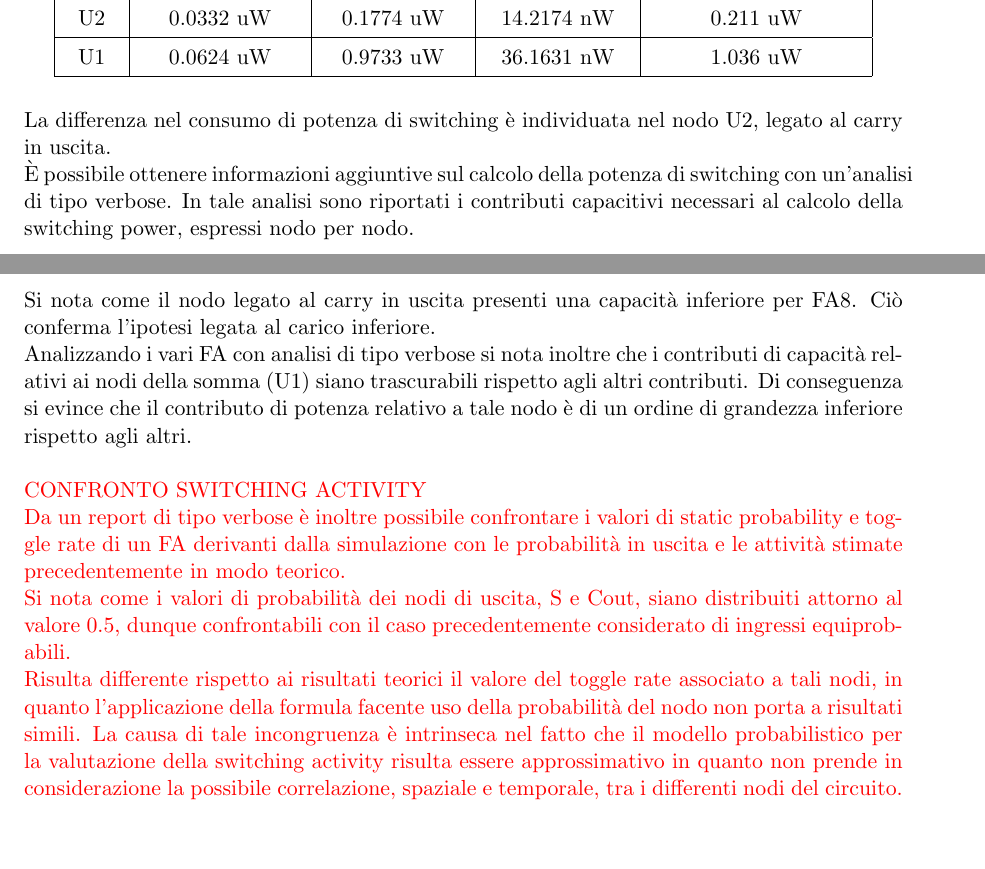
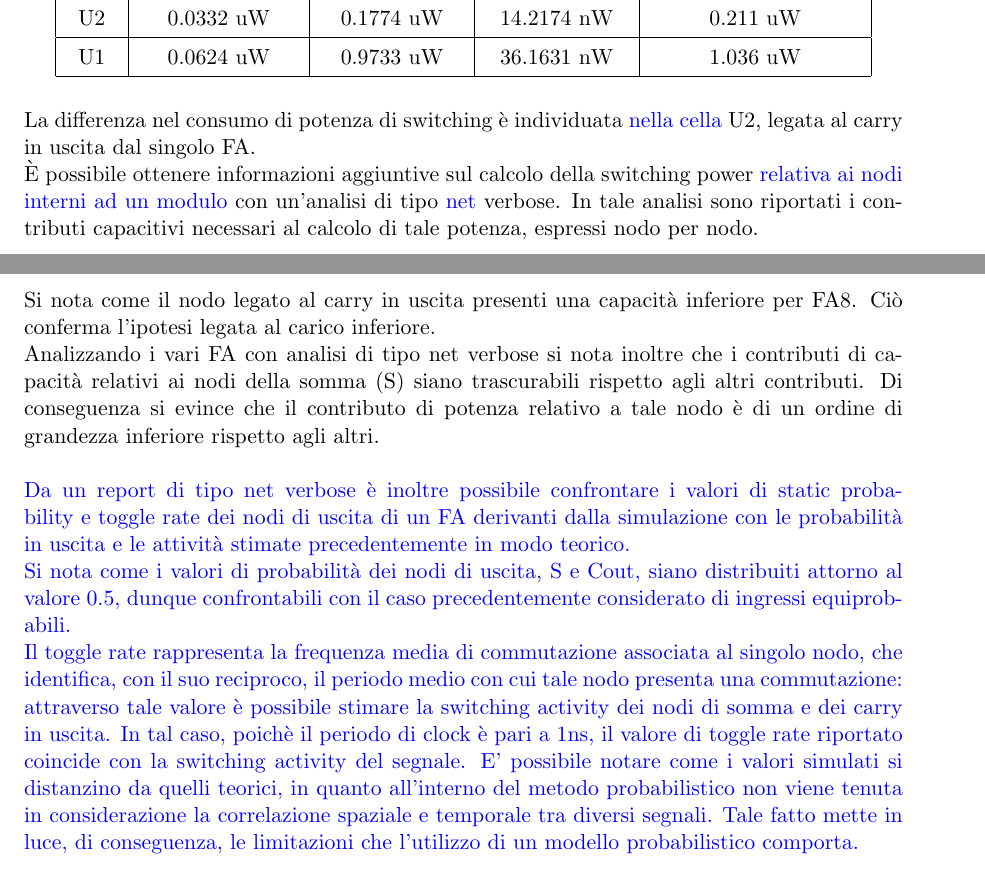
Before and after one commit to fedemic/sistemi-low-power, a LaTeX thesis (Report/report_low_power.tex): two parts of pages 13 and 14 of 29, joined at a grey line, cut so that both start at the same text, the shorter picture padded with empty space. Compiled offline with pdfLaTeX; a LaTeX package or settings file that is missing is left out.

Commit message:
Update report

```diff
--- a/Report/report_low_power.tex
+++ b/Report/report_low_power.tex
@@ -432,9 +432,9 @@ Lo schema del circuito interno e i risultati ottenuti sono riportati di seguito.
 	\end{tabular}
 \end{center}
 \vspace{0.3cm}
-La differenza nel consumo di potenza di switching è individuata nel nodo U2, legato al carry in uscita.
+La differenza nel consumo di potenza di switching è individuata \textcolor{blue}{nella cella} U2, legata al carry in uscita dal singolo FA.
 \\
-È possibile ottenere informazioni aggiuntive sul calcolo della potenza di switching con un'analisi di tipo verbose. In tale analisi sono riportati i contributi capacitivi necessari al calcolo della switching power, espressi nodo per nodo.
+È possibile ottenere informazioni aggiuntive sul calcolo della switching power \textcolor{blue}{relativa ai nodi interni ad un modulo} con un'analisi di tipo \textcolor{blue}{net} verbose. In tale analisi sono riportati i contributi capacitivi necessari al calcolo di tale potenza, espressi nodo per nodo.
 \\\\
 \begin{center}
 	\begin{tabular}{|c|c|c|c|c|}
@@ -472,19 +472,15 @@ La differenza nel consumo di potenza di switching è individuata nel nodo U2, le
 \vspace{0.3cm}
 Si nota come il nodo legato al carry in uscita presenti una capacità inferiore per FA8. Ciò conferma l'ipotesi legata al carico inferiore.
 \\
-Analizzando i vari FA con analisi di tipo verbose si nota inoltre che i contributi di capacità relativi ai nodi della somma (U1) siano trascurabili rispetto agli altri contributi.
+Analizzando i vari FA con analisi di tipo net verbose si nota inoltre che i contributi di capacità relativi ai nodi della somma (S) siano trascurabili rispetto agli altri contributi.
 Di conseguenza si evince che il contributo di potenza relativo a tale nodo è di un ordine di grandezza inferiore rispetto agli altri.
 \\\\
-\textcolor{red}{CONFRONTO SWITCHING ACTIVITY
-\\
-Da un report di tipo verbose è inoltre possibile confrontare i valori di static probability e toggle rate di un FA derivanti dalla
-simulazione con le probabilità in uscita e le attività stimate precedentemente in modo teorico.
+\textcolor{blue}{
+Da un report di tipo net verbose è inoltre possibile confrontare i valori di static probability e toggle rate \textcolor{blue}{dei nodi di uscita di} un FA derivanti dalla simulazione con le probabilità in uscita e le attività stimate precedentemente in modo teorico.
 \\
 Si nota come i valori di probabilità dei
 nodi di uscita, S e Cout, siano distribuiti attorno al valore 0.5, dunque confrontabili con il caso precedentemente considerato di ingressi equiprobabili.
 \\
-Risulta differente rispetto ai risultati teorici il valore del toggle rate associato a tali nodi, in quanto l'applicazione
-della formula facente uso della probabilità del nodo non porta a risultati simili. La causa di tale incongruenza è intrinseca nel fatto
-che il modello probabilistico per la valutazione della switching activity risulta essere approssimativo in quanto non prende in
-considerazione la possibile correlazione, spaziale e temporale, tra i differenti nodi del circuito.}
+Il toggle rate rappresenta la frequenza media di commutazione associata al singolo nodo, che identifica, con il suo reciproco, il periodo medio
+con cui tale nodo presenta una commutazione: attraverso tale valore è possibile stimare la switching activity dei nodi di somma e dei carry in uscita. In tal caso, poichè il periodo di clock è pari a 1ns, il valore di toggle rate riportato coincide con la switching activity del segnale. E' possibile notare come i valori simulati si distanzino da quelli teorici, in quanto all'interno del metodo probabilistico non viene tenuta in considerazione la correlazione spaziale e temporale tra diversi segnali. Tale fatto mette in luce, di conseguenza, le limitazioni che l'utilizzo di un modello probabilistico comporta.}
 \newpage
@@ -508,3 +504,4 @@ quelli presenti nel power report precedentemente richiesto.
 	\end{tabular}
 \end{center}
 \vspace{0.3cm}
+I contributi riportati dall'analisi di tipo net verbose risultano proporzionalmente inferiori. La possibile causa di ciò è da attribuirsi al tipo
```
Also changed, not shown: Report/report_low_power.pdf, Report/report_low_power.tex (18 more changed lines), 4 other files.
